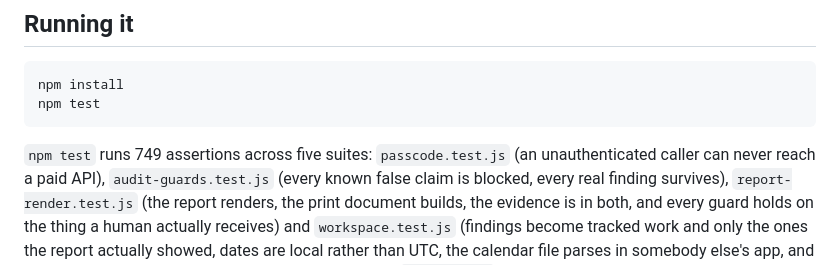
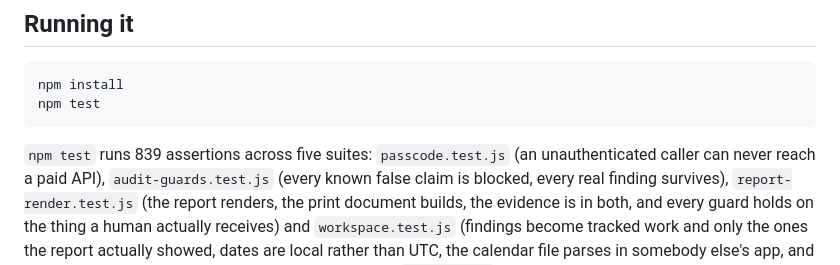
Before and after one commit to howrealizdat/grayrender, a Markdown page: README.md, the part around the change. Drawn GitHub-style.

````diff
--- a/README.md
+++ b/README.md
@@ -130,7 +130,7 @@ npm install
 npm test
 ```
 
-`npm test` runs 749 assertions across five suites: `passcode.test.js` (an unauthenticated
+`npm test` runs 839 assertions across five suites: `passcode.test.js` (an unauthenticated
 caller can never reach a paid API), `audit-guards.test.js` (every known false claim is blocked,
 every real finding survives), `report-render.test.js` (the report renders, the print document
 builds, the evidence is in both, and every guard holds on the thing a human actually receives)
````
Also changed, not shown: DOCUMENTATION.md (+61 -15 lines).
